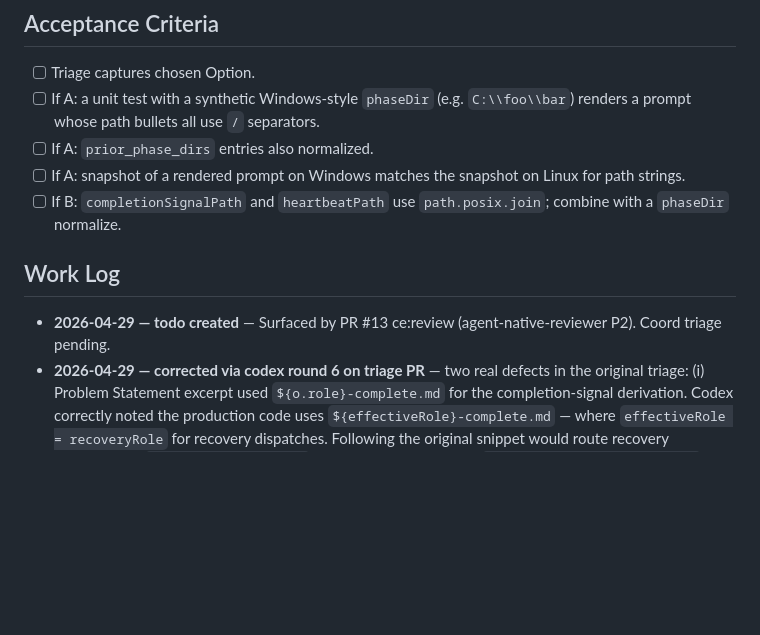
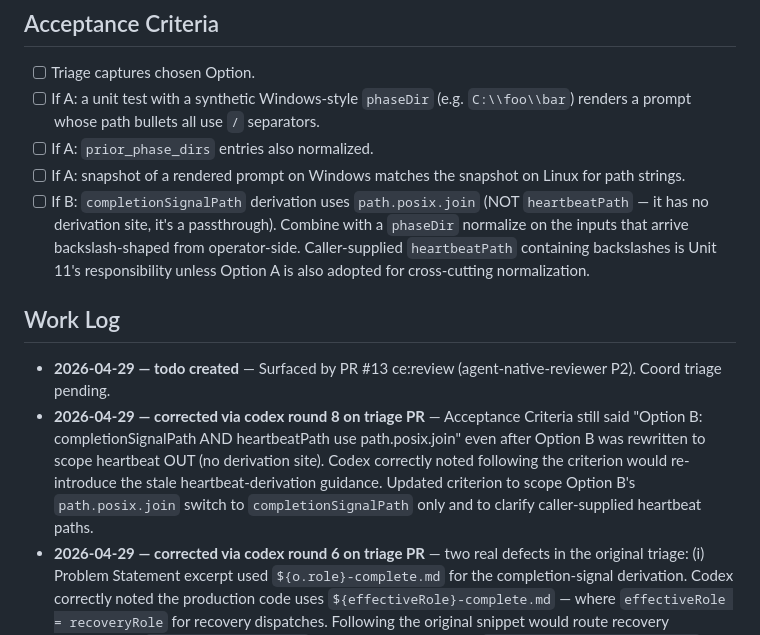
Before and after one commit to newton20/agent-orchestration, a Markdown page: docs/todos/043-pending-p2-path-separator-inconsistency.md, the part around the change. Drawn GitHub-style; blank space fills up the shorter version.

```diff
--- a/docs/todos/043-pending-p2-path-separator-inconsistency.md
+++ b/docs/todos/043-pending-p2-path-separator-inconsistency.md
@@ -167,13 +167,27 @@ the contract (Option A) or implementation detail (Option C).
 - [ ] If A: `prior_phase_dirs` entries also normalized.
 - [ ] If A: snapshot of a rendered prompt on Windows matches
   the snapshot on Linux for path strings.
-- [ ] If B: `completionSignalPath` and `heartbeatPath` use
-  `path.posix.join`; combine with a `phaseDir` normalize.
+- [ ] If B: `completionSignalPath` derivation uses
+  `path.posix.join` (NOT `heartbeatPath` — it has no derivation
+  site, it's a passthrough). Combine with a `phaseDir` normalize
+  on the inputs that arrive backslash-shaped from operator-side.
+  Caller-supplied `heartbeatPath` containing backslashes is
+  Unit 11's responsibility unless Option A is also adopted for
+  cross-cutting normalization.
 
 ## Work Log
 
 - **2026-04-29 — todo created** — Surfaced by PR #13 ce:review
   (agent-native-reviewer P2). Coord triage pending.
+- **2026-04-29 — corrected via codex round 8 on triage PR** —
+  Acceptance Criteria still said "Option B: completionSignalPath
+  AND heartbeatPath use path.posix.join" even after Option B was
+  rewritten to scope heartbeat OUT (no derivation site). Codex
+  correctly noted following the criterion would re-introduce the
+  stale heartbeat-derivation guidance. Updated criterion to
+  scope Option B's `path.posix.join` switch to
+  `completionSignalPath` only and to clarify caller-supplied
+  heartbeat paths.
 - **2026-04-29 — corrected via codex round 6 on triage PR** —
   two real defects in the original triage:
   (i) Problem Statement excerpt used `${o.role}-complete.md` for
```
Also changed, not shown: docs/todos/044-pending-p2-cli-subprocess-test-overhead.md (+14 -3 lines).
